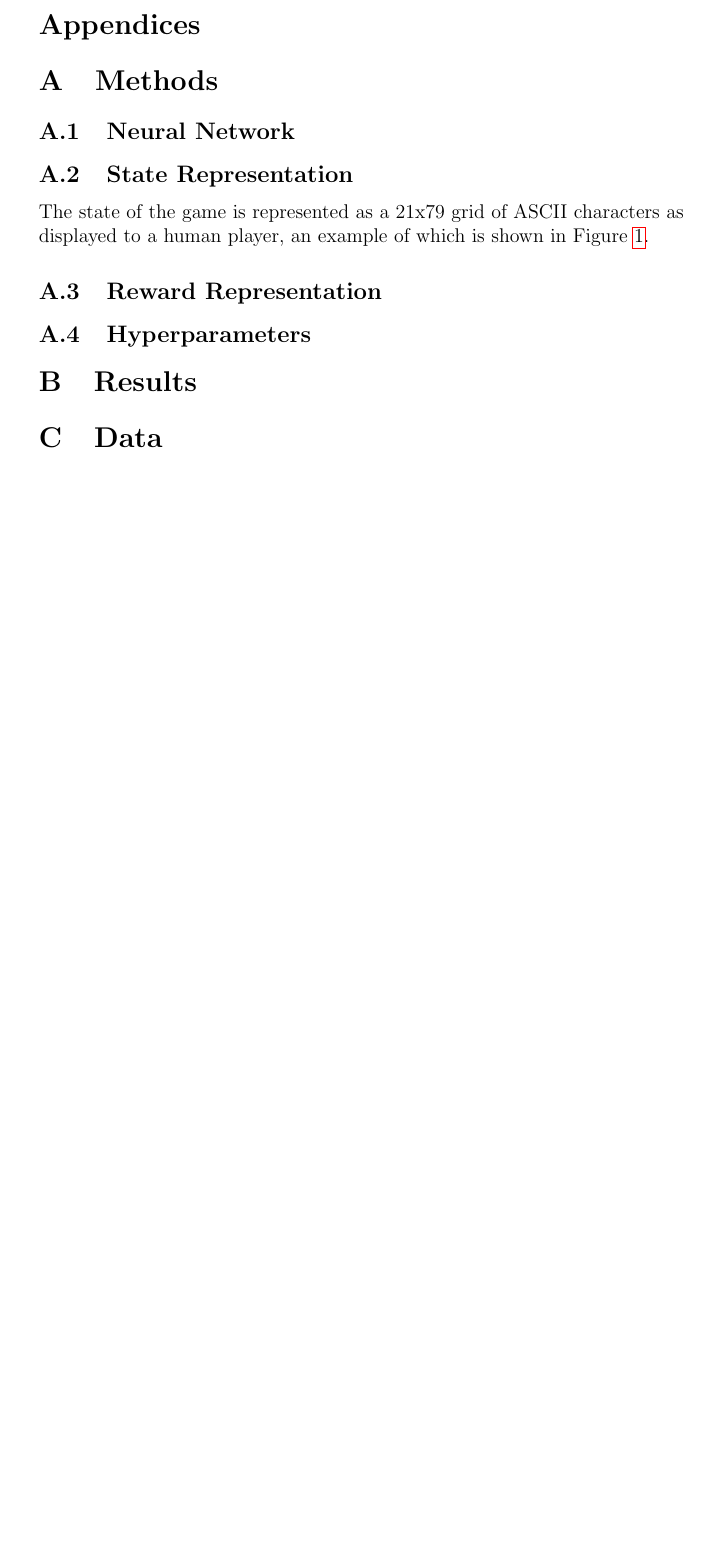
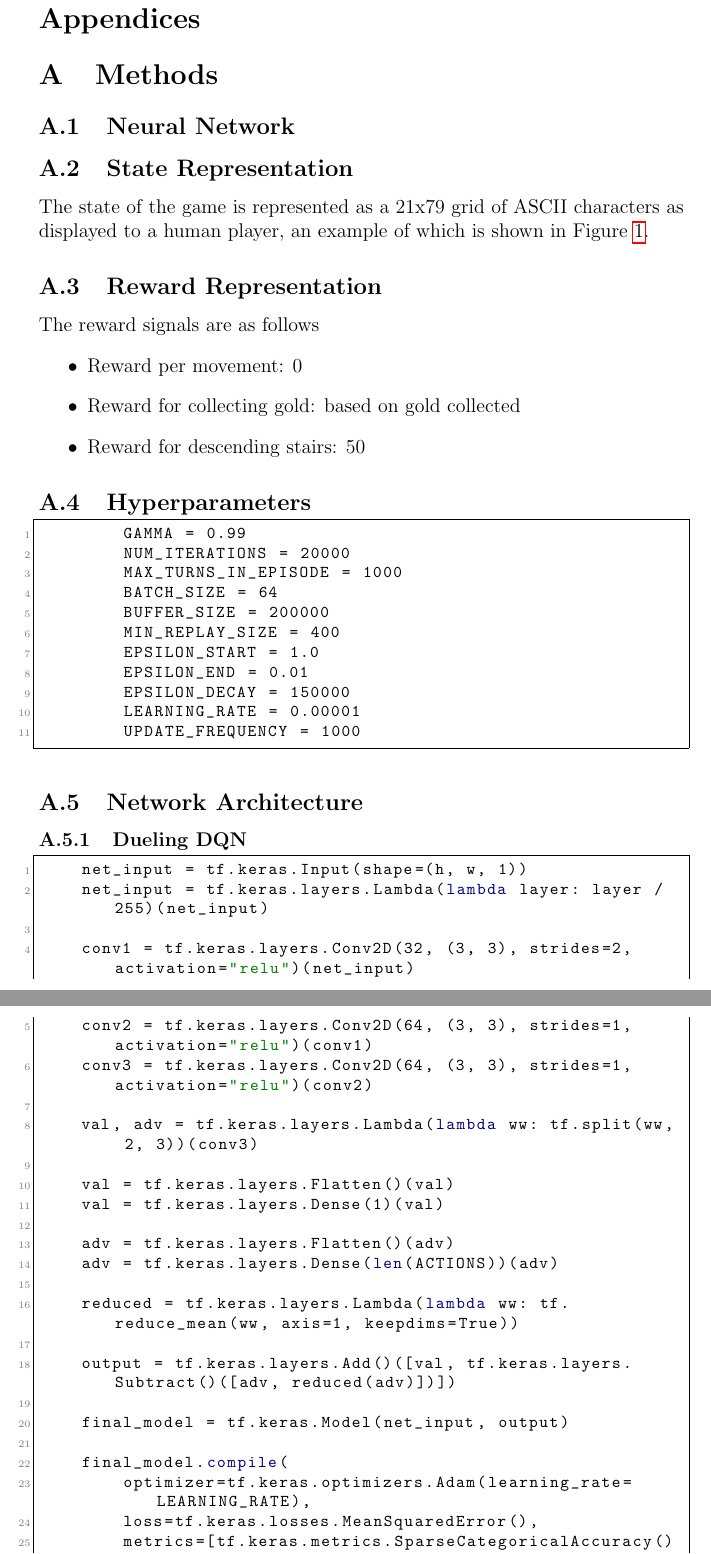
Before and after one commit to MelmonVEVO/chizuru-old, a LaTeX thesis (writeup/Drescher-DGD-dissertation-2022-23.tex): part of page 19 of 19 before the commit and two parts of pages 20 and 21 of 21 after it, the two joined at a grey line, cut so that both start at the same text, the shorter picture padded with empty space. Compiled offline with pdfLaTeX.

Commit message:
apparently I did something...

```diff
--- a/writeup/Drescher-DGD-dissertation-2022-23.tex
+++ b/writeup/Drescher-DGD-dissertation-2022-23.tex
@@ -410,5 +413,53 @@
     of which is shown in Figure~\ref{fig:rogsc}.
 
     \subsection{Reward Representation}\label{subsec:reward-representation}
+    The reward signals are as follows
+    \begin{itemize}
+        \item Reward per movement: 0
+        \item Reward for collecting gold: based on gold collected
+        \item Reward for descending stairs: 50
+    \end{itemize}
 
     \subsection{Hyperparameters}\label{subsec:hyperparameters}
+    \begin{lstlisting}[label={lst:hyperparameters}]
+        GAMMA = 0.99
+        NUM_ITERATIONS = 20000
+        MAX_TURNS_IN_EPISODE = 1000
+        BATCH_SIZE = 64
+        BUFFER_SIZE = 200000
+        MIN_REPLAY_SIZE = 400
+        EPSILON_START = 1.0
+        EPSILON_END = 0.01
+        EPSILON_DECAY = 150000
+        LEARNING_RATE = 0.00001
+        UPDATE_FREQUENCY = 1000
+    \end{lstlisting}
+
+    \subsection{Network Architecture}
+    \subsubsection{Dueling DQN}
+    \begin{lstlisting}[label={lst:dueling}]
+    net_input = tf.keras.Input(shape=(h, w, 1))
+    net_input = tf.keras.layers.Lambda(lambda layer: layer / 255)(net_input)
+
+    conv1 = tf.keras.layers.Conv2D(32, (3, 3), strides=2, activation="relu")(net_input)
+    conv2 = tf.keras.layers.Conv2D(64, (3, 3), strides=1, activation="relu")(conv1)
+    conv3 = tf.keras.layers.Conv2D(64, (3, 3), strides=1, activation="relu")(conv2)
+
+    val, adv = tf.keras.layers.Lambda(lambda ww: tf.split(ww, 2, 3))(conv3)
+
+    val = tf.keras.layers.Flatten()(val)
+    val = tf.keras.layers.Dense(1)(val)
+
+    adv = tf.keras.layers.Flatten()(adv)
+    adv = tf.keras.layers.Dense(len(ACTIONS))(adv)
+
+    reduced = tf.keras.layers.Lambda(lambda ww: tf.reduce_mean(ww, axis=1, keepdims=True))
+
+    output = tf.keras.layers.Add()([val, tf.keras.layers.Subtract()([adv, reduced(adv)])])
+
+    final_model = tf.keras.Model(net_input, output)
+
+    final_model.compile(
+        optimizer=tf.keras.optimizers.Adam(learning_rate=LEARNING_RATE),
+        loss=tf.keras.losses.MeanSquaredError(),
+        metrics=[tf.keras.metrics.SparseCategoricalAccuracy()]
@@ -420,3 +477,3 @@
-    \section{Data}\label{sec:data}
+    \subsection{Rainbow DQN}\label{subsec:rainbow-dqn2}
 
 \end{document}
```
Also changed, not shown: writeup/Drescher-DGD-dissertation-2022-23.tex (47 more changed lines), 2 other files.
